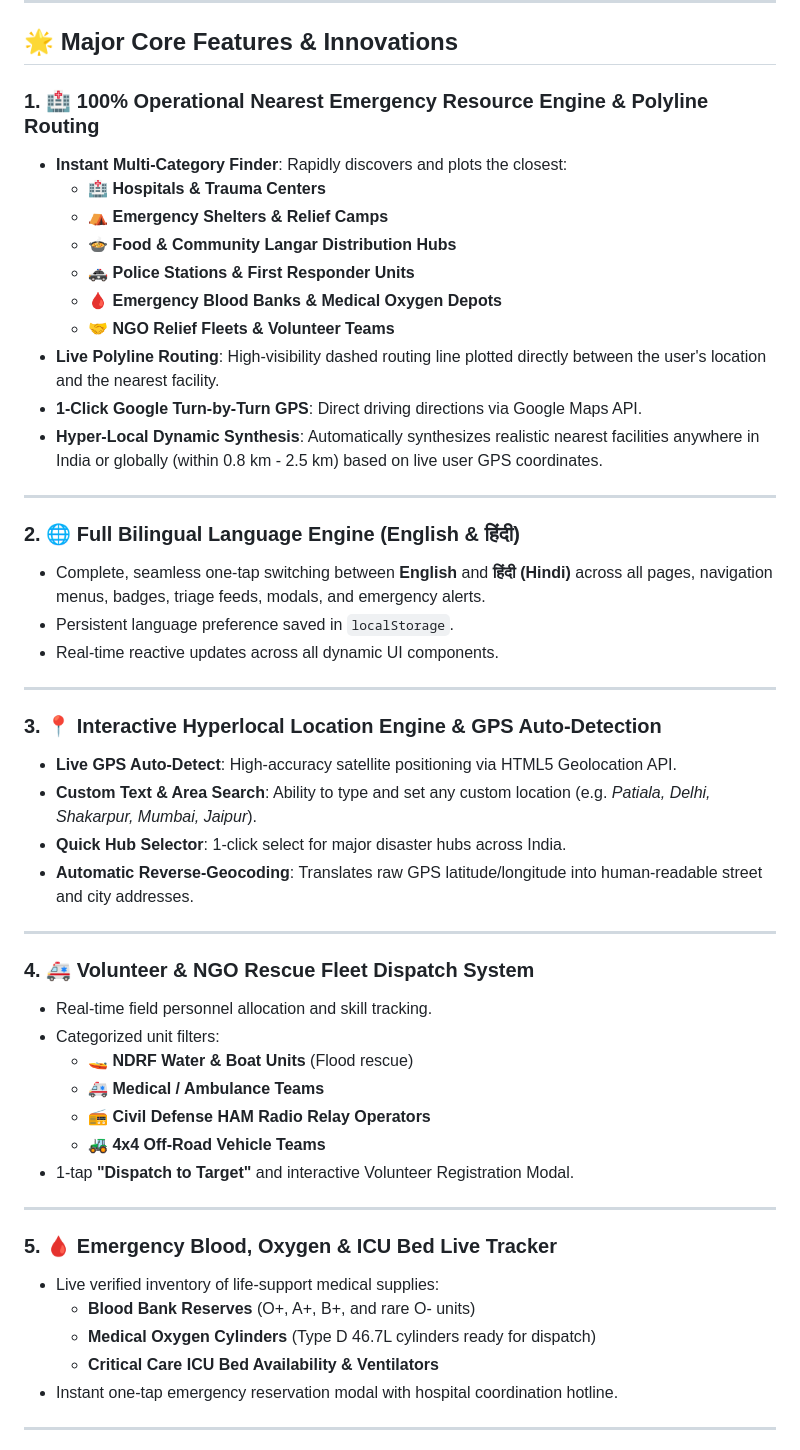
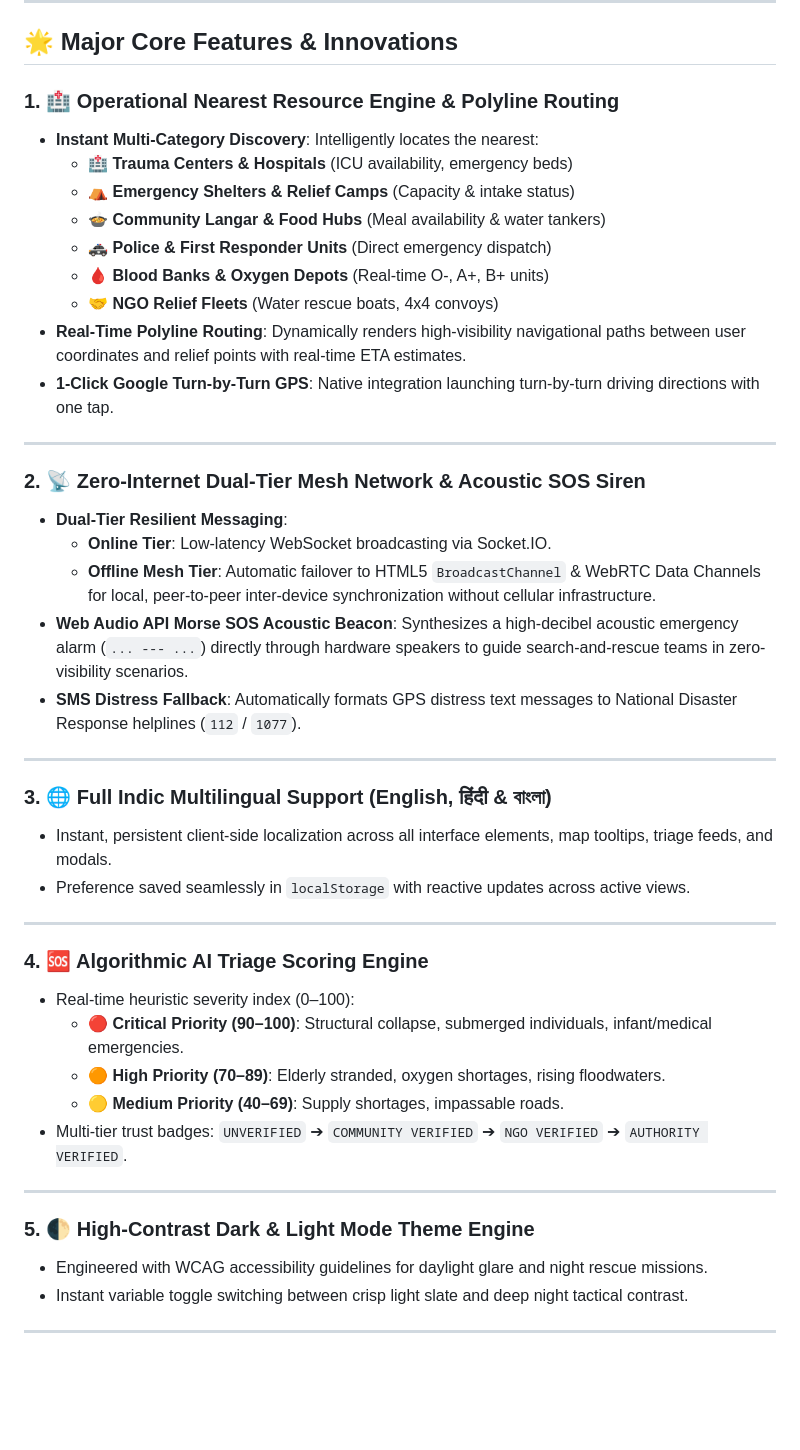
Before and after one commit to Aadityasingh08/Sahayta-2.0, a Markdown page: readme.md, the part around one of its changes. Rendered like a GitHub page; blank space fills up the shorter version.

```diff
--- a/readme.md
+++ b/readme.md
@@ -14,51 +25,45 @@
 ## 🌟 Major Core Features & Innovations
 
-### 1. 🏥 100% Operational Nearest Emergency Resource Engine & Polyline Routing
-- **Instant Multi-Category Finder**: Rapidly discovers and plots the closest:
-  - 🏥 **Hospitals & Trauma Centers**
-  - ⛺ **Emergency Shelters & Relief Camps**
-  - 🍲 **Food & Community Langar Distribution Hubs**
-  - 🚓 **Police Stations & First Responder Units**
-  - 🩸 **Emergency Blood Banks & Medical Oxygen Depots**
-  - 🤝 **NGO Relief Fleets & Volunteer Teams**
-- **Live Polyline Routing**: High-visibility dashed routing line plotted directly between the user's location and the nearest facility.
-- **1-Click Google Turn-by-Turn GPS**: Direct driving directions via Google Maps API.
-- **Hyper-Local Dynamic Synthesis**: Automatically synthesizes realistic nearest facilities anywhere in India or globally (within 0.8 km - 2.5 km) based on live user GPS coordinates.
+### 1. 🏥 Operational Nearest Resource Engine & Polyline Routing
+* **Instant Multi-Category Discovery**: Intelligently locates the nearest:
+  * 🏥 **Trauma Centers & Hospitals** (ICU availability, emergency beds)
+  * ⛺ **Emergency Shelters & Relief Camps** (Capacity & intake status)
+  * 🍲 **Community Langar & Food Hubs** (Meal availability & water tankers)
+  * 🚓 **Police & First Responder Units** (Direct emergency dispatch)
+  * 🩸 **Blood Banks & Oxygen Depots** (Real-time O-, A+, B+ units)
+  * 🤝 **NGO Relief Fleets** (Water rescue boats, 4x4 convoys)
+* **Real-Time Polyline Routing**: Dynamically renders high-visibility navigational paths between user coordinates and relief points with real-time ETA estimates.
+* **1-Click Google Turn-by-Turn GPS**: Native integration launching turn-by-turn driving directions with one tap.
 
 ---
 
-### 2. 🌐 Full Bilingual Language Engine (English & हिंदी)
-- Complete, seamless one-tap switching between **English** and **हिंदी (Hindi)** across all pages, navigation menus, badges, triage feeds, modals, and emergency alerts.
-- Persistent language preference saved in `localStorage`.
-- Real-time reactive updates across all dynamic UI components.
+### 2. 📡 Zero-Internet Dual-Tier Mesh Network & Acoustic SOS Siren
+* **Dual-Tier Resilient Messaging**:
+  * **Online Tier**: Low-latency WebSocket broadcasting via Socket.IO.
+  * **Offline Mesh Tier**: Automatic failover to HTML5 `BroadcastChannel` & WebRTC Data Channels for local, peer-to-peer inter-device synchronization without cellular infrastructure.
+* **Web Audio API Morse SOS Acoustic Beacon**: Synthesizes a high-decibel acoustic emergency alarm (`... --- ...`) directly through hardware speakers to guide search-and-rescue teams in zero-visibility scenarios.
+* **SMS Distress Fallback**: Automatically formats GPS distress text messages to National Disaster Response helplines (`112` / `1077`).
 
 ---
 
-### 3. 📍 Interactive Hyperlocal Location Engine & GPS Auto-Detection
-- **Live GPS Auto-Detect**: High-accuracy satellite positioning via HTML5 Geolocation API.
-- **Custom Text & Area Search**: Ability to type and set any custom location (e.g. *Patiala, Delhi, Shakarpur, Mumbai, Jaipur*).
-- **Quick Hub Selector**: 1-click select for major disaster hubs across India.
-- **Automatic Reverse-Geocoding**: Translates raw GPS latitude/longitude into human-readable street and city addresses.
+### 3. 🌐 Full Indic Multilingual Support (English, हिंदी & বাংলা)
+* Instant, persistent client-side localization across all interface elements, map tooltips, triage feeds, and modals.
+* Preference saved seamlessly in `localStorage` with reactive updates across active views.
 
 ---
 
-### 4. 🚑 Volunteer & NGO Rescue Fleet Dispatch System
-- Real-time field personnel allocation and skill tracking.
-- Categorized unit filters:
-  - 🚤 **NDRF Water & Boat Units** (Flood rescue)
-  - 🚑 **Medical / Ambulance Teams**
-  - 📻 **Civil Defense HAM Radio Relay Operators**
-  - 🚜 **4x4 Off-Road Vehicle Teams**
-- 1-tap **"Dispatch to Target"** and interactive Volunteer Registration Modal.
+### 4. 🆘 Algorithmic AI Triage Scoring Engine
+* Real-time heuristic severity index (0–100):
+  * 🔴 **Critical Priority (90–100)**: Structural collapse, submerged individuals, infant/medical emergencies.
+  * 🟠 **High Priority (70–89)**: Elderly stranded, oxygen shortages, rising floodwaters.
+  * 🟡 **Medium Priority (40–69)**: Supply shortages, impassable roads.
+* Multi-tier trust badges: `UNVERIFIED` ➔ `COMMUNITY VERIFIED` ➔ `NGO VERIFIED` ➔ `AUTHORITY VERIFIED`.
 
 ---
 
-### 5. 🩸 Emergency Blood, Oxygen & ICU Bed Live Tracker
-- Live verified inventory of life-support medical supplies:
-  - **Blood Bank Reserves** (O+, A+, B+, and rare O- units)
-  - **Medical Oxygen Cylinders** (Type D 46.7L cylinders ready for dispatch)
-  - **Critical Care ICU Bed Availability & Ventilators**
-- Instant one-tap emergency reservation modal with hospital coordination hotline.
+### 5. 🌓 High-Contrast Dark & Light Mode Theme Engine
+* Engineered with WCAG accessibility guidelines for daylight glare and night rescue missions.
+* Instant variable toggle switching between crisp light slate and deep night tactical contrast.
 
 ---
 
```
Also changed, not shown: other parts of readme.md (+153 -102 lines).
